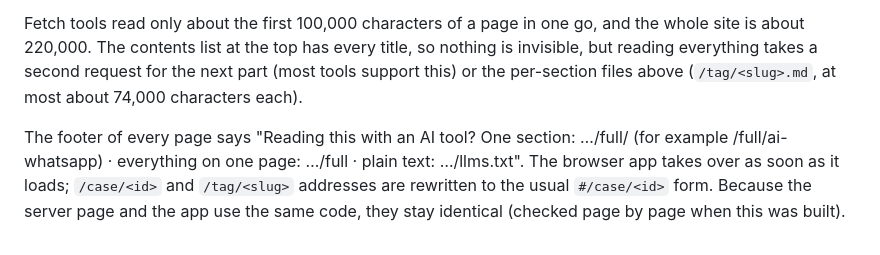
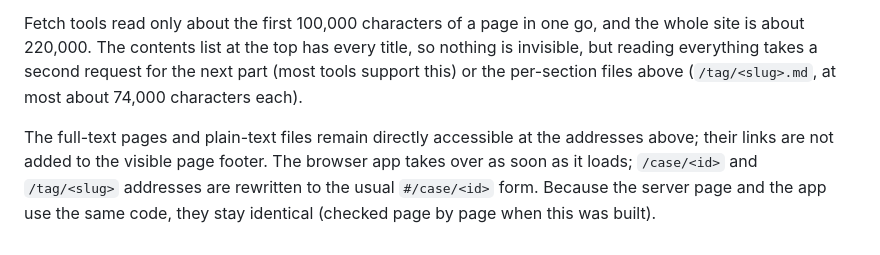
Before and after one commit to growlyze/solutions-showcase, a Markdown page: README.md, the part around the change. Drawn GitHub-style.

Commit message:
Update AI footer documentation
Document that full-text links remain available without visible footer links.

Co-authored-by: Copilot <223556219+Copilot@users.noreply.github.com>

```diff
--- a/README.md
+++ b/README.md
@@ -162,4 +162,4 @@ The list of recognised names is `AI_OR_CRAWLER` in `server.js`; responses carry
 
 Fetch tools read only about the first 100,000 characters of a page in one go, and the whole site is about 220,000. The contents list at the top has every title, so nothing is invisible, but reading everything takes a second request for the next part (most tools support this) or the per-section files above (`/tag/<slug>.md`, at most about 74,000 characters each).
 
-The footer of every page says "Reading this with an AI tool? One section: …/full/<section> (for example /full/ai-whatsapp) · everything on one page: …/full · plain text: …/llms.txt". The browser app takes over as soon as it loads; `/case/<id>` and `/tag/<slug>` addresses are rewritten to the usual `#/case/<id>` form. Because the server page and the app use the same code, they stay identical (checked page by page when this was built).
+The full-text pages and plain-text files remain directly accessible at the addresses above; their links are not added to the visible page footer. The browser app takes over as soon as it loads; `/case/<id>` and `/tag/<slug>` addresses are rewritten to the usual `#/case/<id>` form. Because the server page and the app use the same code, they stay identical (checked page by page when this was built).
```
